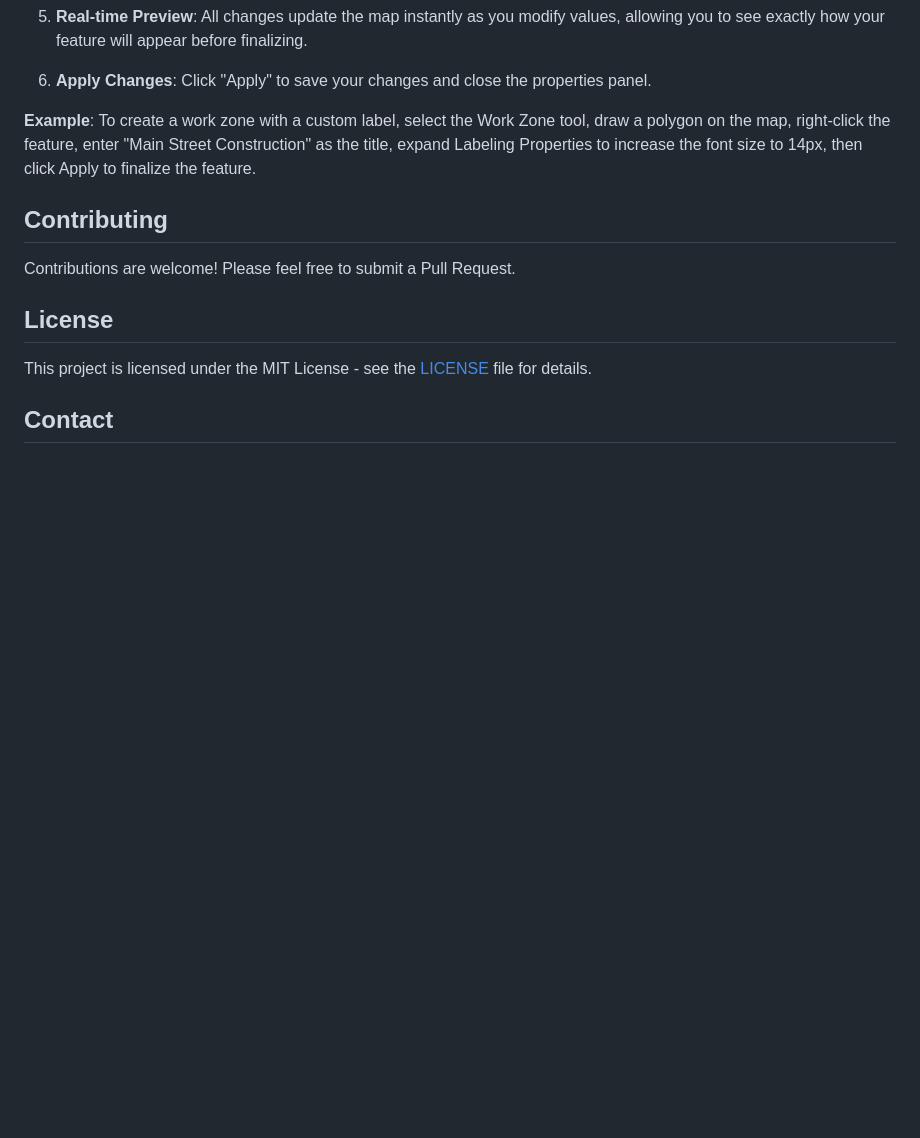
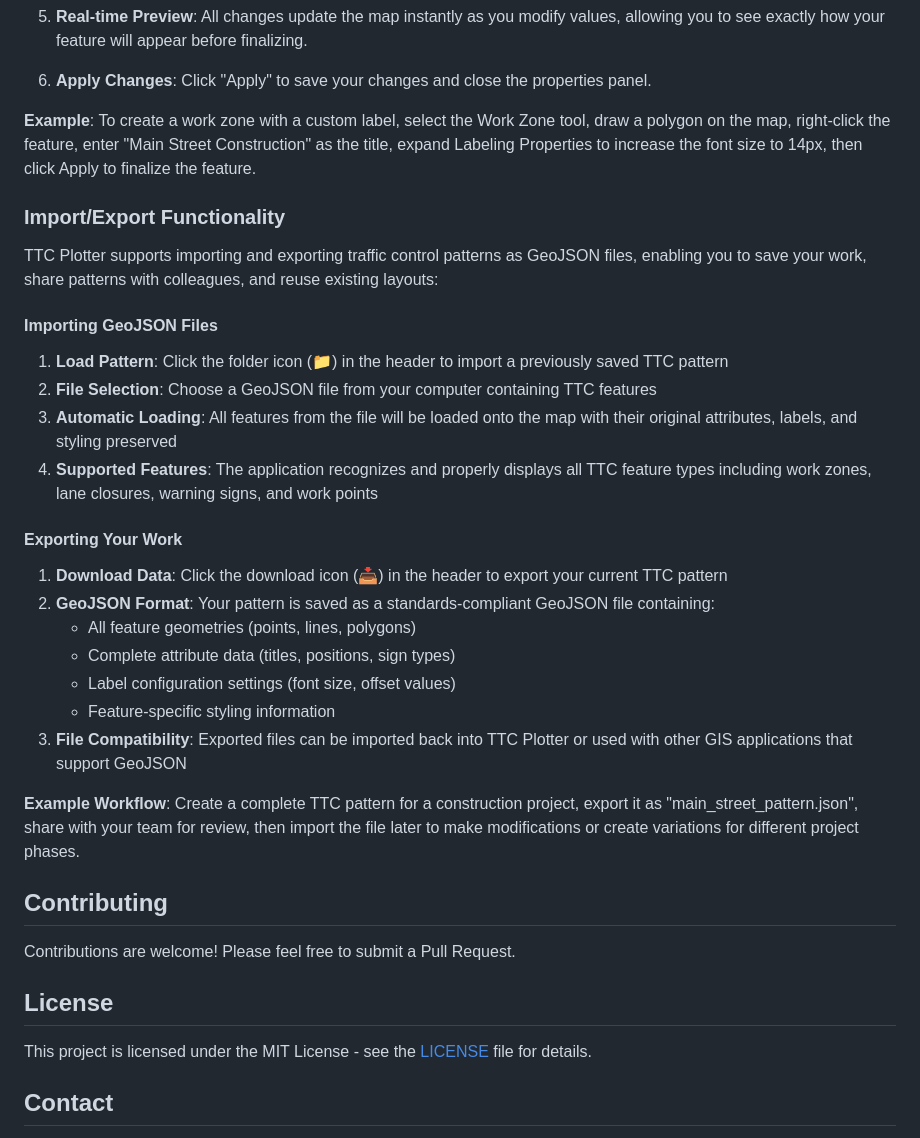
Before and after one commit to AustinA-py/ttc_plotter, a Markdown page: README.md, the part around the change. Rendered like a GitHub page; blank space fills up the shorter version.

Commit message:
Updating README
Failed to update README in most recent PR to reflect added
functionality for import/export.

```diff
--- a/README.md
+++ b/README.md
@@ -75,6 +75,29 @@ TTC Plotter provides an interactive map interface for creating temporary traffic
 
 **Example**: To create a work zone with a custom label, select the Work Zone tool, draw a polygon on the map, right-click the feature, enter "Main Street Construction" as the title, expand Labeling Properties to increase the font size to 14px, then click Apply to finalize the feature.
 
+### Import/Export Functionality
+
+TTC Plotter supports importing and exporting traffic control patterns as GeoJSON files, enabling you to save your work, share patterns with colleagues, and reuse existing layouts:
+
+#### Importing GeoJSON Files
+
+1. **Load Pattern**: Click the folder icon (📁) in the header to import a previously saved TTC pattern
+2. **File Selection**: Choose a GeoJSON file from your computer containing TTC features
+3. **Automatic Loading**: All features from the file will be loaded onto the map with their original attributes, labels, and styling preserved
+4. **Supported Features**: The application recognizes and properly displays all TTC feature types including work zones, lane closures, warning signs, and work points
+
+#### Exporting Your Work
+
+1. **Download Data**: Click the download icon (📥) in the header to export your current TTC pattern
+2. **GeoJSON Format**: Your pattern is saved as a standards-compliant GeoJSON file containing:
+   - All feature geometries (points, lines, polygons)
+   - Complete attribute data (titles, positions, sign types)
+   - Label configuration settings (font size, offset values)
+   - Feature-specific styling information
+3. **File Compatibility**: Exported files can be imported back into TTC Plotter or used with other GIS applications that support GeoJSON
+
+**Example Workflow**: Create a complete TTC pattern for a construction project, export it as "main_street_pattern.json", share with your team for review, then import the file later to make modifications or create variations for different project phases.
+
 ## Contributing
 
 Contributions are welcome! Please feel free to submit a Pull Request.
```
